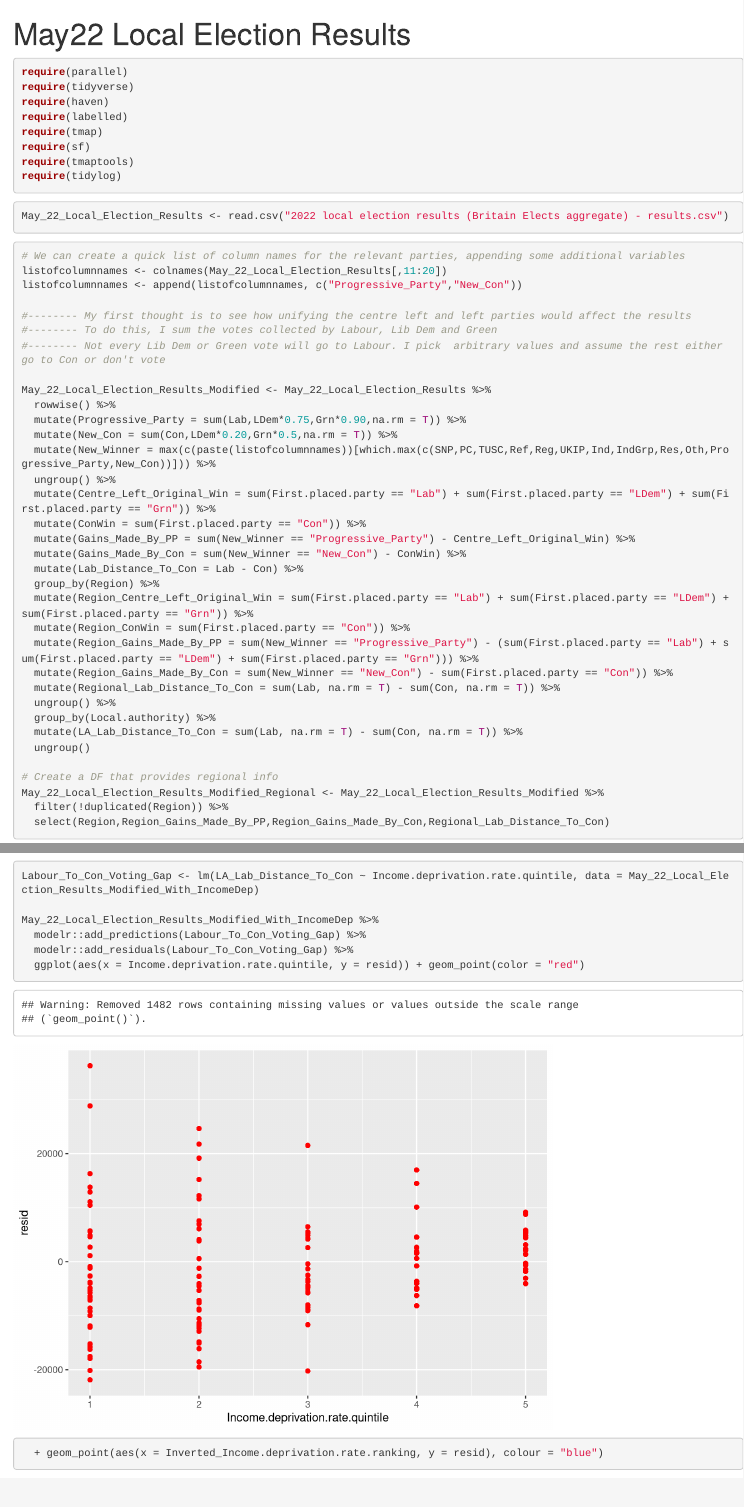
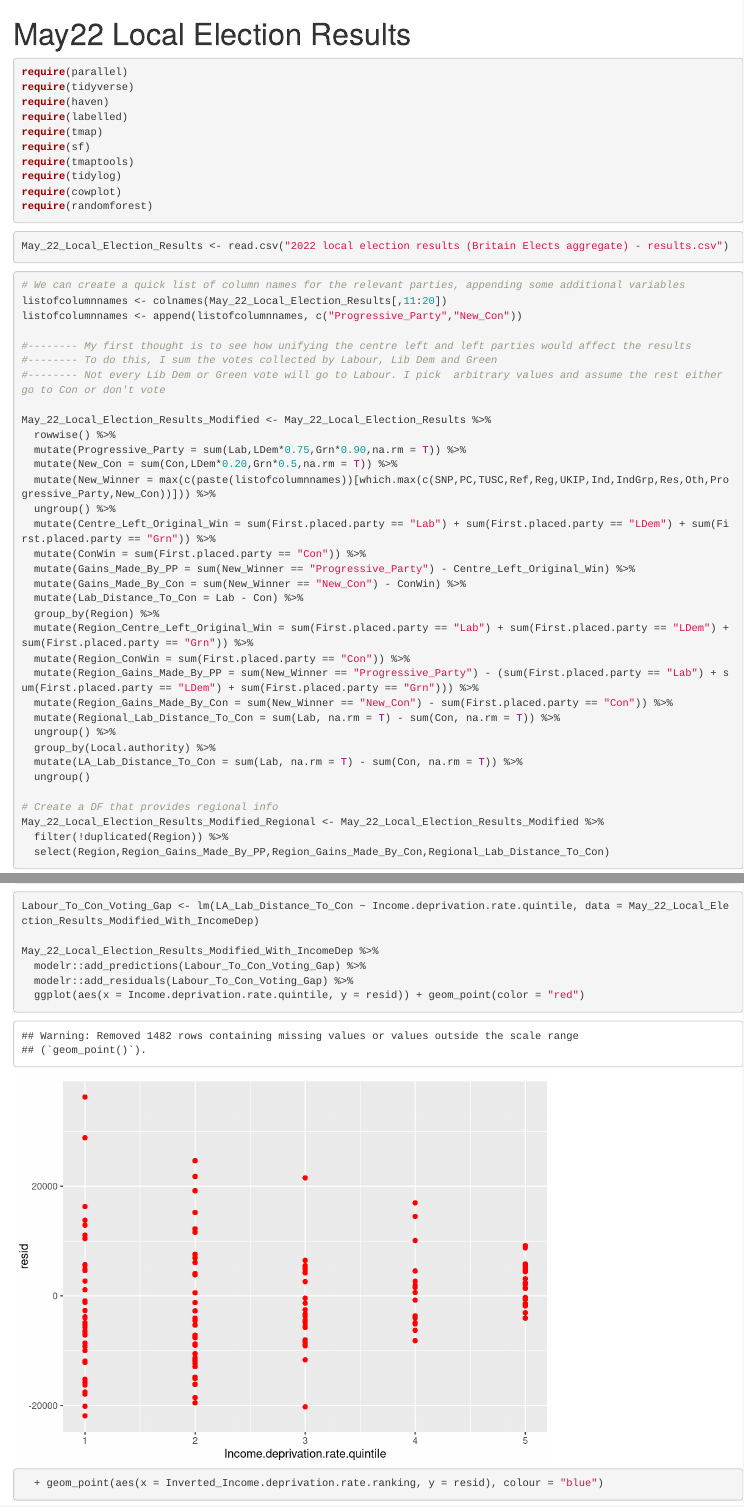
Before and after one commit to Nr051190/May22-Local-Elections-Data, an R Markdown document (Notebook - May22-Local-Elections-Data.Rmd): the page in a window 1100 px wide, from its top, and a second part further down, joined at a grey line. Rendered offline with R 4.5, knitr and Pandoc, with nearby package versions; drawn as R Markdown's standard HTML page in place of the format the file asks for; some code elsewhere in the file could not run offline.

Commit message:
Added required packages: cowplot and randomforest

````diff
--- a/Notebook - May22-Local-Elections-Data.Rmd
+++ b/Notebook - May22-Local-Elections-Data.Rmd
@@ -15,6 +15,8 @@ require(tmap)
 require(sf)
 require(tmaptools)
 require(tidylog)
+require(cowplot)
+require(randomforest)
 ```
 
 ```{r Load in the data}
````
